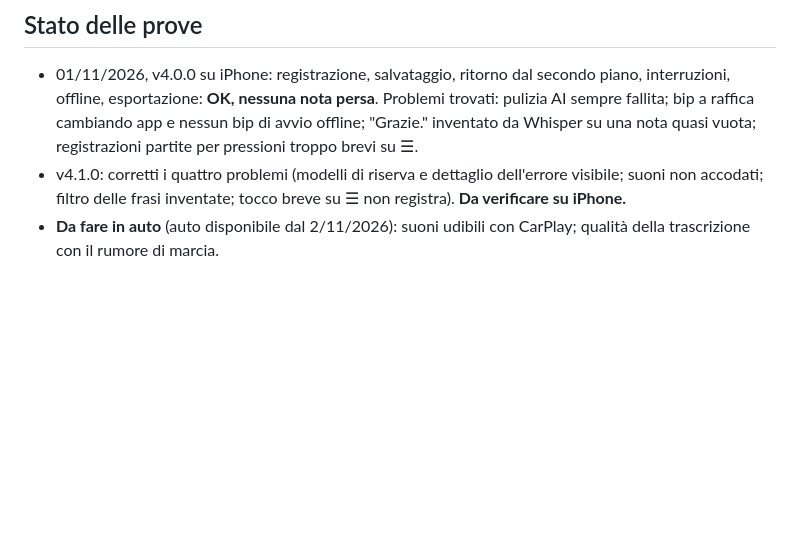
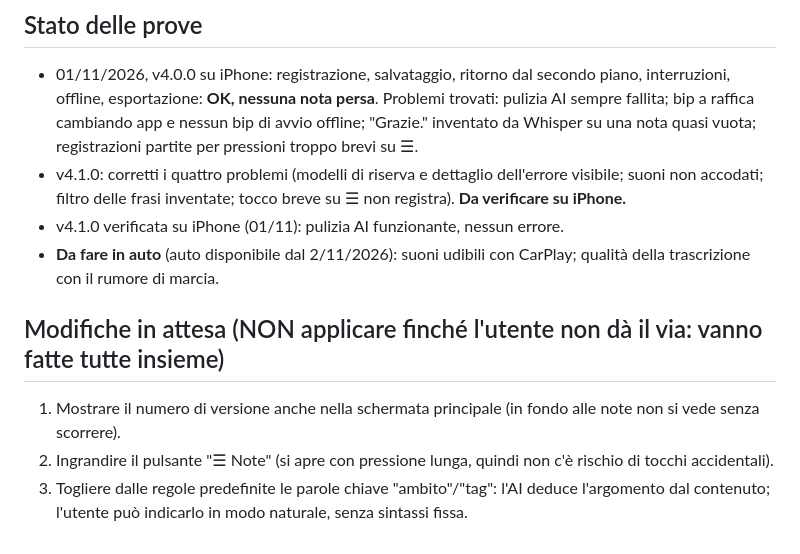
Before and after one commit to Stebar3000/voice-notes, a Markdown page: CLAUDE.md, the part around the change. Drawn GitHub-style; blank space fills up the shorter version.

Commit message:
CLAUDE.md: record v4.1.0 test result and pending changes
Co-Authored-By: Claude Opus 5.5 <noreply@anthropic.com>
Claude-Session: https://claude.ai/code/session_01WW6LUesaiRrsBjHCywXntN

```diff
--- a/CLAUDE.md
+++ b/CLAUDE.md
@@ -47,5 +47,12 @@ poi raccolte per un post-processing successivo (smistamento, raggruppamenti, cod
   "Grazie." inventato da Whisper su una nota quasi vuota; registrazioni partite per pressioni troppo brevi su ☰.
 - v4.1.0: corretti i quattro problemi (modelli di riserva e dettaglio dell'errore visibile; suoni non accodati;
   filtro delle frasi inventate; tocco breve su ☰ non registra). **Da verificare su iPhone.**
+- v4.1.0 verificata su iPhone (01/11): pulizia AI funzionante, nessun errore.
 - **Da fare in auto** (auto disponibile dal 2/11/2026): suoni udibili con CarPlay; qualità della trascrizione
   con il rumore di marcia.
+
+## Modifiche in attesa (NON applicare finché l'utente non dà il via: vanno fatte tutte insieme)
+1. Mostrare il numero di versione anche nella schermata principale (in fondo alle note non si vede senza scorrere).
+2. Ingrandire il pulsante "☰ Note" (si apre con pressione lunga, quindi non c'è rischio di tocchi accidentali).
+3. Togliere dalle regole predefinite le parole chiave "ambito"/"tag": l'AI deduce l'argomento dal contenuto;
+   l'utente può indicarlo in modo naturale, senza sintassi fissa.
```
